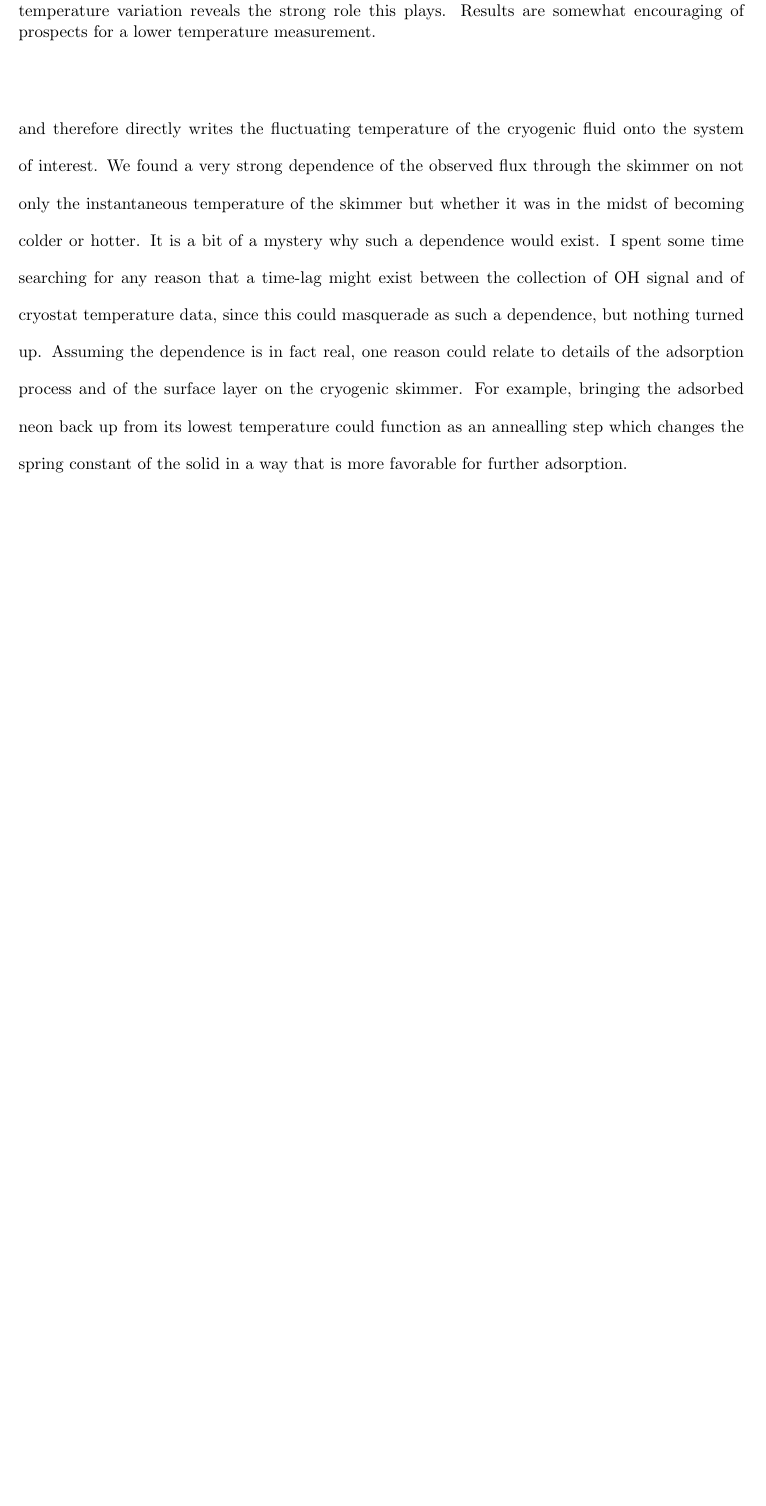
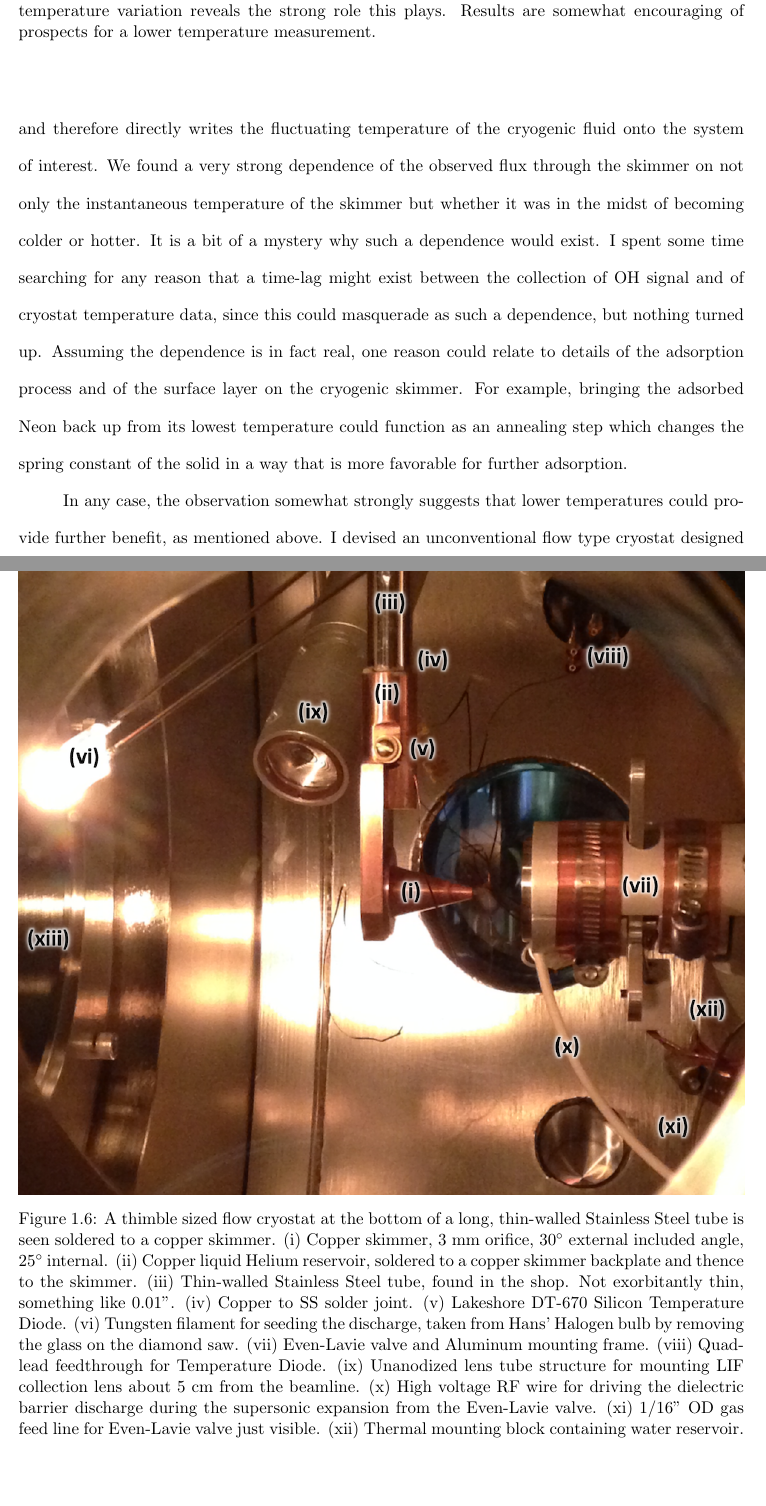
Before and after one commit to dreens/reens-phd-thesis, a LaTeX thesis (skimming.tex): part of page 7 of 8 before the commit and two parts of pages 7 and 8 of 10 after it, the two joined at a grey line, cut so that both start at the same text, the shorter picture padded with empty space. Compiled offline with pdfLaTeX.

Commit message:
More Skimming Figures. Discussion of the flow cryostat skimmer.

```diff
--- a/skimming.tex
+++ b/skimming.tex
@@ -84,7 +84,23 @@ We found a very strong dependence of the observed flux through the skimmer on no
 It is a bit of a mystery why such a dependence would exist.
 I spent some time searching for any reason that a time-lag might exist between the collection of OH signal and of cryostat temperature data, since this could masquerade as such a dependence, but nothing turned up.
 Assuming the dependence is in fact real, one reason could relate to details of the adsorption process and of the surface layer on the cryogenic skimmer.
-For example, bringing the adsorbed neon back up from its lowest temperature could function as an annealling step which changes the spring constant of the solid in a way that is more favorable for further adsorption.
+For example, bringing the adsorbed Neon back up from its lowest temperature could function as an annealing step which changes the spring constant of the solid in a way that is more favorable for further adsorption.
 
+\figdave{flowcryoskimview}{$5^\circ\!$K Flow Cryostat Skimmer}{
+A thimble sized flow cryostat at the bottom of a long, thin-walled Stainless Steel tube is seen soldered to a copper skimmer.
+(i) Copper skimmer, $3$~mm orifice, $30^\circ$ external included angle, $25^\circ$ internal.
+(ii) Copper liquid Helium reservoir, soldered to a copper skimmer backplate and thence to the skimmer.
+(iii) Thin-walled Stainless Steel tube, found in the shop. Not exorbitantly thin, something like 0.01".
+(iv) Copper to SS solder joint.
+(v) Lakeshore DT-670 Silicon Temperature Diode.
+(vi) Tungsten filament for seeding the discharge, taken from Hans' Halogen bulb by removing the glass on the diamond saw.
+(vii) Even-Lavie valve and Aluminum mounting frame.
+(viii) Quad-lead feedthrough for Temperature Diode.
+(ix) Unanodized lens tube structure for mounting LIF collection lens about $5$~cm from the beamline.
+(x) High voltage RF wire for driving the dielectric barrier discharge during the supersonic expansion from the Even-Lavie valve.
+(xi) 1/16" OD gas feed line for Even-Lavie valve just visible.
+(xii) Thermal mounting block containing water reservoir.
+}{\linewidth}
 
-
+In any case, the observation somewhat strongly suggests that lower temperatures could provide further benefit, as mentioned above.
+I devised an unconventional flow type cryostat designed for bringing only the skimmer and a small thimble worth of liquid Helium down to low temperature.
```
Also changed, not shown: Skim/5kskim.png (added), Skim/flowcryoskimview.png (added), skimming.tex (8 more changed lines), 1 other file.
